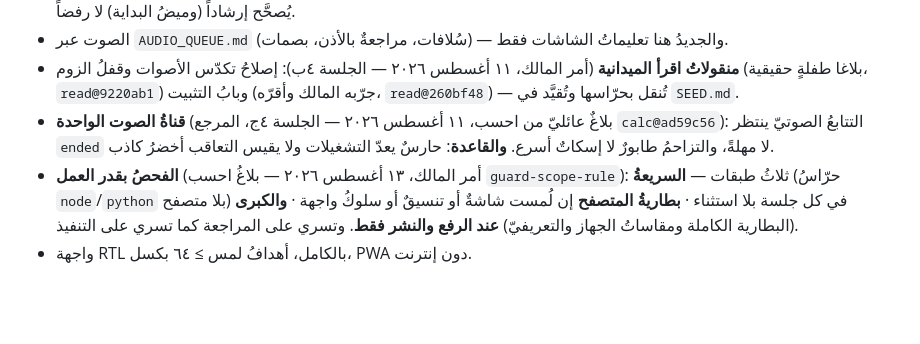
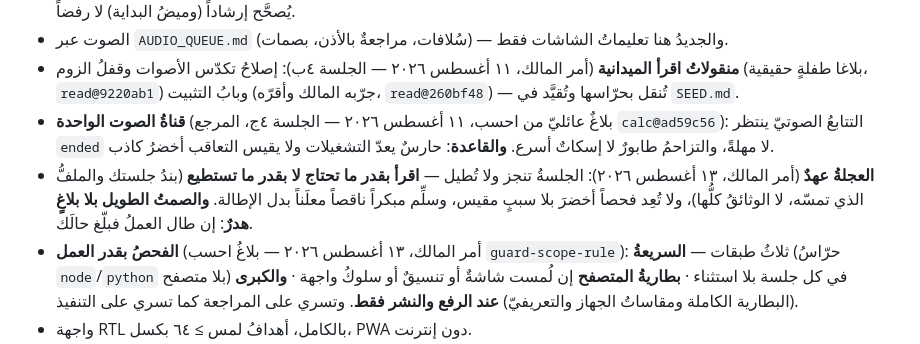
Before and after one commit to qataruts/write, a Markdown page: CLAUDE.md, the part around the change. Rendered like a GitHub page; blank space fills up the shorter version.

Commit message:
أمر المالك: العجلة عهد — اقرأ بقدر حاجتك، ولا تعد أخضر بلا سبب، وبلّغ إن طال
Co-Authored-By: Claude Fable 5 <noreply@anthropic.com>

```diff
--- a/CLAUDE.md
+++ b/CLAUDE.md
@@ -26,6 +26,7 @@
 - الصوت عبر `AUDIO_QUEUE.md` (سُلافات، مراجعةٌ بالأذن، بصمات) — والجديدُ هنا تعليماتُ الشاشات فقط.
 - **منقولاتُ اقرأ الميدانية** (أمر المالك، ١١ أغسطس ٢٠٢٦ — الجلسة ٤ب): إصلاحُ تكدّس الأصوات وقفلُ الزوم (بلاغا طفلةٍ حقيقية، `read@9220ab1`) وبابُ التثبيت (جرّبه المالك وأقرّه، `read@260bf48`) — تُنقل بحرّاسها وتُقيَّد في `SEED.md`.
 - **قناةُ الصوت الواحدة** (بلاغٌ عائليّ من احسب، ١١ أغسطس ٢٠٢٦ — الجلسة ٤ج، المرجع `calc@ad59c56`): التتابعُ الصوتيّ ينتظر `ended` لا مهلةً، والتزاحمُ طابورٌ لا إسكاتٌ أسرع. **والقاعدة**: حارسٌ يعدّ التشغيلات ولا يقيس التعاقب أخضرُ كاذب.
+- **العجلةُ عهدٌ** (أمر المالك، ١٣ أغسطس ٢٠٢٦): الجلسةُ تنجز ولا تُطيل — **اقرأ بقدر ما تحتاج لا بقدر ما تستطيع** (بندُ جلستك والملفُّ الذي تمسّه، لا الوثائقُ كلُّها)، ولا تُعِد فحصاً أخضرَ بلا سببٍ مقيس، وسلِّم مبكراً ناقصاً معلَناً بدل الإطالة. **والصمتُ الطويل بلا بلاغٍ هدرٌ**: إن طال العملُ فبلّغ حالَك.
 - **الفحصُ بقدر العمل** (أمر المالك، ١٣ أغسطس ٢٠٢٦ — بلاغُ احسب `guard-scope-rule`): ثلاثُ طبقات — **السريعةُ** (حرّاسُ `node`/`python` بلا متصفح) في كل جلسة بلا استثناء · **بطاريةُ المتصفح** إن لُمست شاشةٌ أو تنسيقٌ أو سلوكُ واجهة · **والكبرى** (البطارية الكاملة ومقاساتُ الجهاز والتعريفيّ) **عند الرفع والنشر فقط**. وتسري على المراجعة كما تسري على التنفيذ.
 - واجهة RTL بالكامل، أهدافُ لمس ≥ ٦٤ بكسل، PWA دون إنترنت.
 
```
